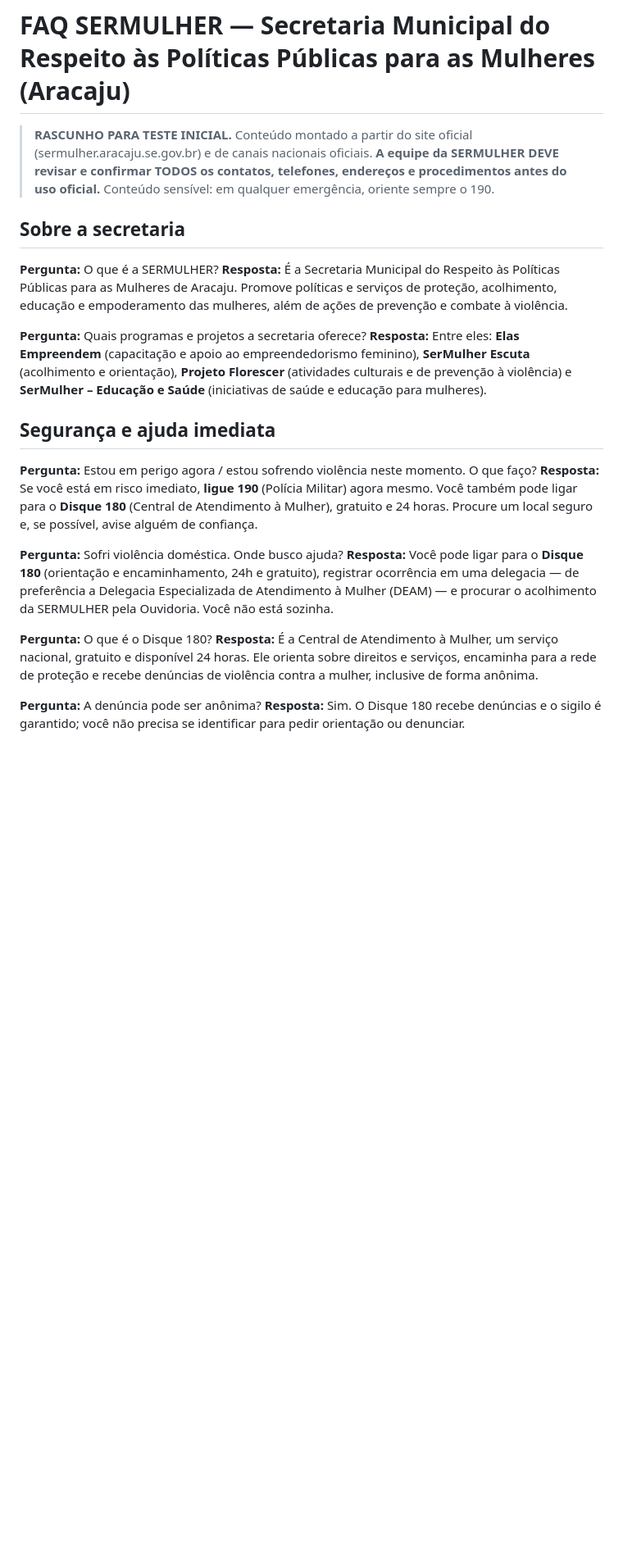
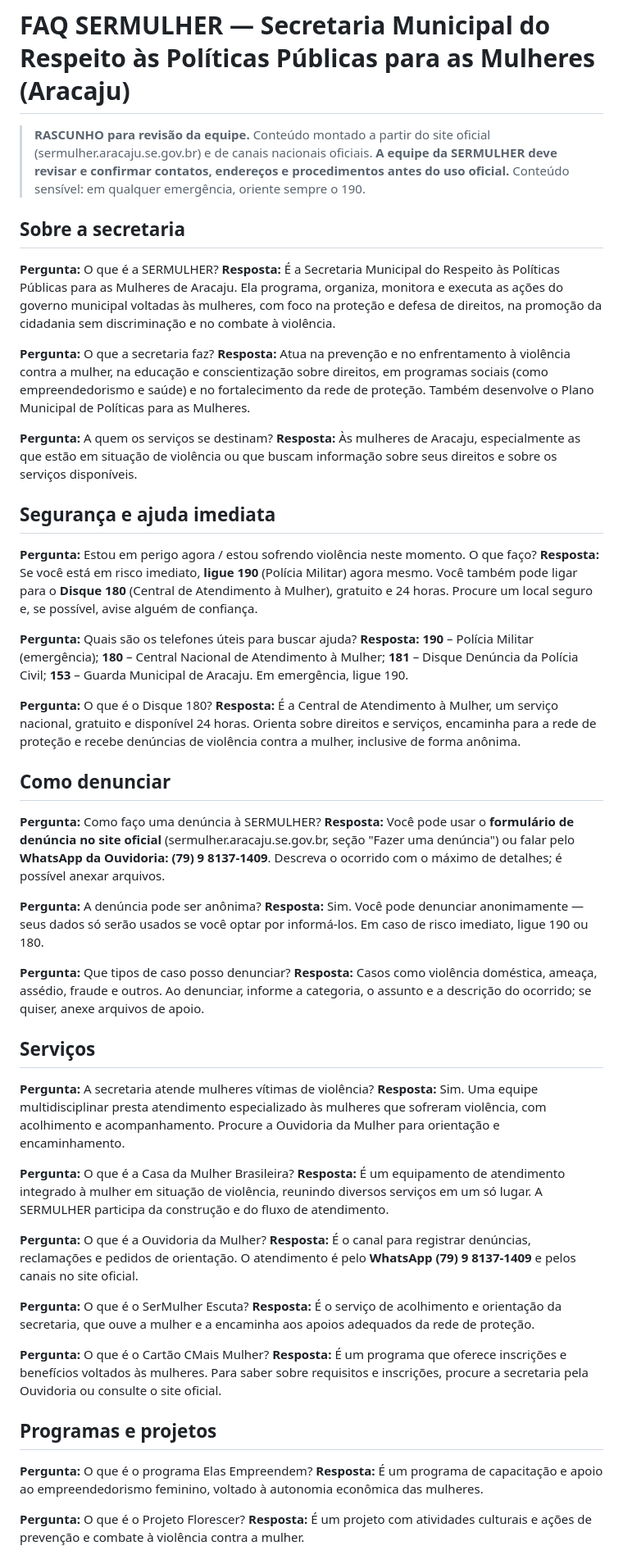
Before and after one commit to DiegoVenancioVieira/agente_inteligente, a Markdown page: sources/faq-sermulher.md, the part around one of its changes. Shown at 82% size. GitHub-like rendering; blank space fills up the shorter version.

```diff
--- a/sources/faq-sermulher.md
+++ b/sources/faq-sermulher.md
@@ -1,28 +1,65 @@
 # FAQ SERMULHER — Secretaria Municipal do Respeito às Políticas Públicas para as Mulheres (Aracaju)
 
-> **RASCUNHO PARA TESTE INICIAL.** Conteúdo montado a partir do site oficial
-> (sermulher.aracaju.se.gov.br) e de canais nacionais oficiais. **A equipe da SERMULHER
-> DEVE revisar e confirmar TODOS os contatos, telefones, endereços e procedimentos antes
-> do uso oficial.** Conteúdo sensível: em qualquer emergência, oriente sempre o 190.
+> **RASCUNHO para revisão da equipe.** Conteúdo montado a partir do site oficial
+> (sermulher.aracaju.se.gov.br) e de canais nacionais oficiais. **A equipe da SERMULHER deve
+> revisar e confirmar contatos, endereços e procedimentos antes do uso oficial.** Conteúdo
+> sensível: em qualquer emergência, oriente sempre o 190.
 
 ## Sobre a secretaria
 
 **Pergunta:** O que é a SERMULHER?
-**Resposta:** É a Secretaria Municipal do Respeito às Políticas Públicas para as Mulheres de Aracaju. Promove políticas e serviços de proteção, acolhimento, educação e empoderamento das mulheres, além de ações de prevenção e combate à violência.
+**Resposta:** É a Secretaria Municipal do Respeito às Políticas Públicas para as Mulheres de Aracaju. Ela programa, organiza, monitora e executa as ações do governo municipal voltadas às mulheres, com foco na proteção e defesa de direitos, na promoção da cidadania sem discriminação e no combate à violência.
 
-**Pergunta:** Quais programas e projetos a secretaria oferece?
-**Resposta:** Entre eles: **Elas Empreendem** (capacitação e apoio ao empreendedorismo feminino), **SerMulher Escuta** (acolhimento e orientação), **Projeto Florescer** (atividades culturais e de prevenção à violência) e **SerMulher – Educação e Saúde** (iniciativas de saúde e educação para mulheres).
+**Pergunta:** O que a secretaria faz?
+**Resposta:** Atua na prevenção e no enfrentamento à violência contra a mulher, na educação e conscientização sobre direitos, em programas sociais (como empreendedorismo e saúde) e no fortalecimento da rede de proteção. Também desenvolve o Plano Municipal de Políticas para as Mulheres.
+
+**Pergunta:** A quem os serviços se destinam?
+**Resposta:** Às mulheres de Aracaju, especialmente as que estão em situação de violência ou que buscam informação sobre seus direitos e sobre os serviços disponíveis.
 
 ## Segurança e ajuda imediata
 
 **Pergunta:** Estou em perigo agora / estou sofrendo violência neste momento. O que faço?
 **Resposta:** Se você está em risco imediato, **ligue 190** (Polícia Militar) agora mesmo. Você também pode ligar para o **Disque 180** (Central de Atendimento à Mulher), gratuito e 24 horas. Procure um local seguro e, se possível, avise alguém de confiança.
 
-**Pergunta:** Sofri violência doméstica. Onde busco ajuda?
-**Resposta:** Você pode ligar para o **Disque 180** (orientação e encaminhamento, 24h e gratuito), registrar ocorrência em uma delegacia — de preferência a Delegacia Especializada de Atendimento à Mulher (DEAM) — e procurar o acolhimento da SERMULHER pela Ouvidoria. Você não está sozinha.
+**Pergunta:** Quais são os telefones úteis para buscar ajuda?
+**Resposta:** **190** – Polícia Militar (emergência); **180** – Central Nacional de Atendimento à Mulher; **181** – Disque Denúncia da Polícia Civil; **153** – Guarda Municipal de Aracaju. Em emergência, ligue 190.
 
 **Pergunta:** O que é o Disque 180?
-**Resposta:** É a Central de Atendimento à Mulher, um serviço nacional, gratuito e disponível 24 horas. Ele orienta sobre direitos e serviços, encaminha para a rede de proteção e recebe denúncias de violência contra a mulher, inclusive de forma anônima.
+**Resposta:** É a Central de Atendimento à Mulher, um serviço nacional, gratuito e disponível 24 horas. Orienta sobre direitos e serviços, encaminha para a rede de proteção e recebe denúncias de violência contra a mulher, inclusive de forma anônima.
+
+## Como denunciar
+
+**Pergunta:** Como faço uma denúncia à SERMULHER?
+**Resposta:** Você pode usar o **formulário de denúncia no site oficial** (sermulher.aracaju.se.gov.br, seção "Fazer uma denúncia") ou falar pelo **WhatsApp da Ouvidoria: (79) 9 8137-1409**. Descreva o ocorrido com o máximo de detalhes; é possível anexar arquivos.
 
 **Pergunta:** A denúncia pode ser anônima?
-**Resposta:** Sim. O Disque 180 recebe denúncias e o sigilo é garantido; você não precisa se identificar para pedir orientação ou denunciar.
+**Resposta:** Sim. Você pode denunciar anonimamente — seus dados só serão usados se você optar por informá-los. Em caso de risco imediato, ligue 190 ou 180.
+
+**Pergunta:** Que tipos de caso posso denunciar?
+**Resposta:** Casos como violência doméstica, ameaça, assédio, fraude e outros. Ao denunciar, informe a categoria, o assunto e a descrição do ocorrido; se quiser, anexe arquivos de apoio.
+
+## Serviços
+
+**Pergunta:** A secretaria atende mulheres vítimas de violência?
+**Resposta:** Sim. Uma equipe multidisciplinar presta atendimento especializado às mulheres que sofreram violência, com acolhimento e acompanhamento. Procure a Ouvidoria da Mulher para orientação e encaminhamento.
+
+**Pergunta:** O que é a Casa da Mulher Brasileira?
+**Resposta:** É um equipamento de atendimento integrado à mulher em situação de violência, reunindo diversos serviços em um só lugar. A SERMULHER participa da construção e do fluxo de atendimento.
+
+**Pergunta:** O que é a Ouvidoria da Mulher?
+**Resposta:** É o canal para registrar denúncias, reclamações e pedidos de orientação. O atendimento é pelo **WhatsApp (79) 9 8137-1409** e pelos canais no site oficial.
+
+**Pergunta:** O que é o SerMulher Escuta?
+**Resposta:** É o serviço de acolhimento e orientação da secretaria, que ouve a mulher e a encaminha aos apoios adequados da rede de proteção.
+
+**Pergunta:** O que é o Cartão CMais Mulher?
+**Resposta:** É um programa que oferece inscrições e benefícios voltados às mulheres. Para saber sobre requisitos e inscrições, procure a secretaria pela Ouvidoria ou consulte o site oficial.
+
+## Programas e projetos
+
+**Pergunta:** O que é o programa Elas Empreendem?
+**Resposta:** É um programa de capacitação e apoio ao empreendedorismo feminino, voltado à autonomia econômica das mulheres.
+
+**Pergunta:** O que é o Projeto Florescer?
+**Resposta:** É um projeto com atividades culturais e ações de prevenção e combate à violência contra a mulher.
+
```
Also changed, not shown: other parts of sources/faq-sermulher.md (+12 -13 lines).
